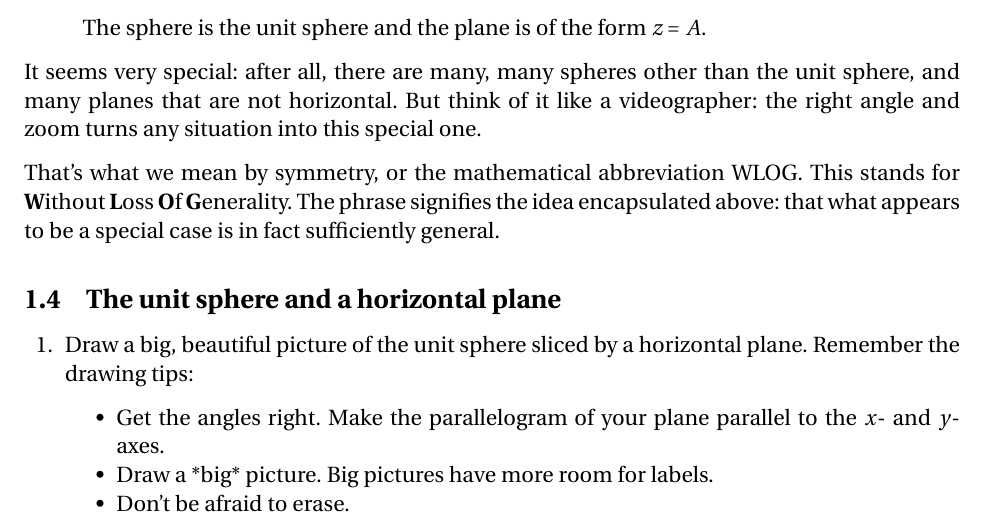
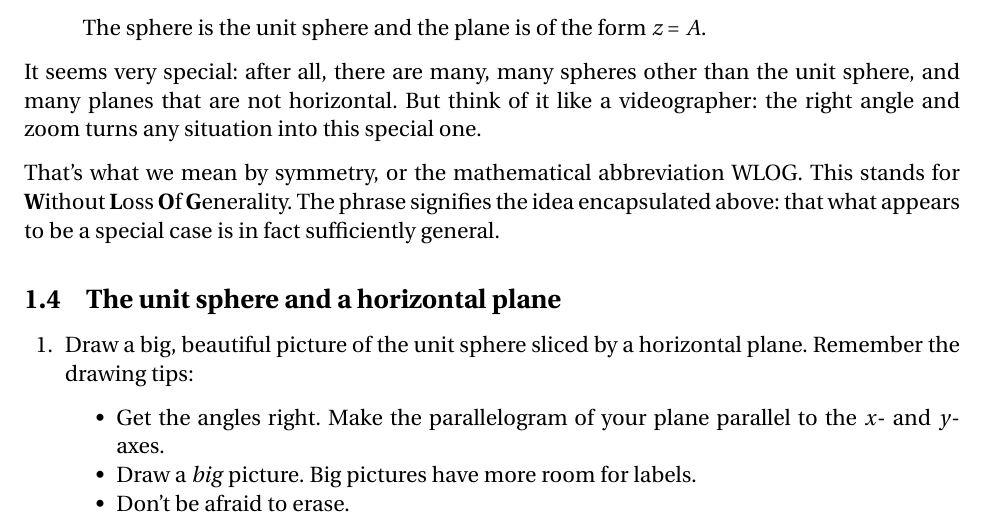
Before and after one commit to daverosoff/mcgd, a LaTeX problem sheet (workshops/01/Workshop.tex): part of page 2 of 3, cut so that both start at the same text. Compiled offline with pdfLaTeX.

Commit message:
(m) Fixed formatting in w01, ready

```diff
--- a/workshops/01/Workshop.tex
+++ b/workshops/01/Workshop.tex
@@ -117,7 +117,7 @@ that what appears to be a special case is in fact sufficiently general.
 \question Draw a big, beautiful picture of the unit sphere sliced by a horizontal plane. Remember the drawing tips:
 \begin{compactitem}
     \item Get the angles right. Make the parallelogram of your plane parallel to the $x$- and $y$-axes.
-    \item Draw a *big* picture. Big pictures have more room for labels.
+    \item Draw a \emph{big} picture. Big pictures have more room for labels.
     \item Don't be afraid to erase.
 \end{compactitem}
 
```
Also changed, not shown: workshops/01/Workshop.md (+1 -1 lines), workshops/01/Workshop.pdf.
